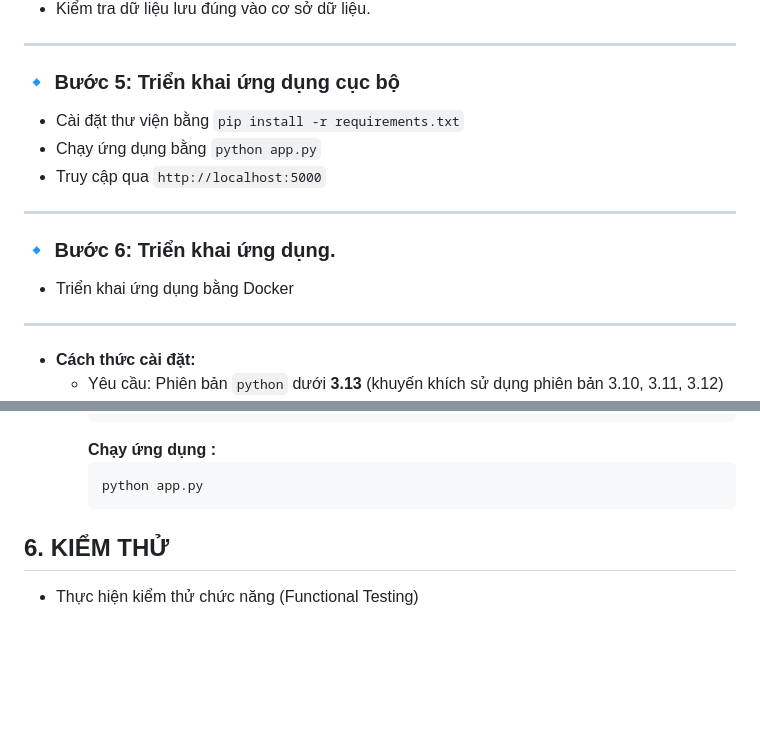
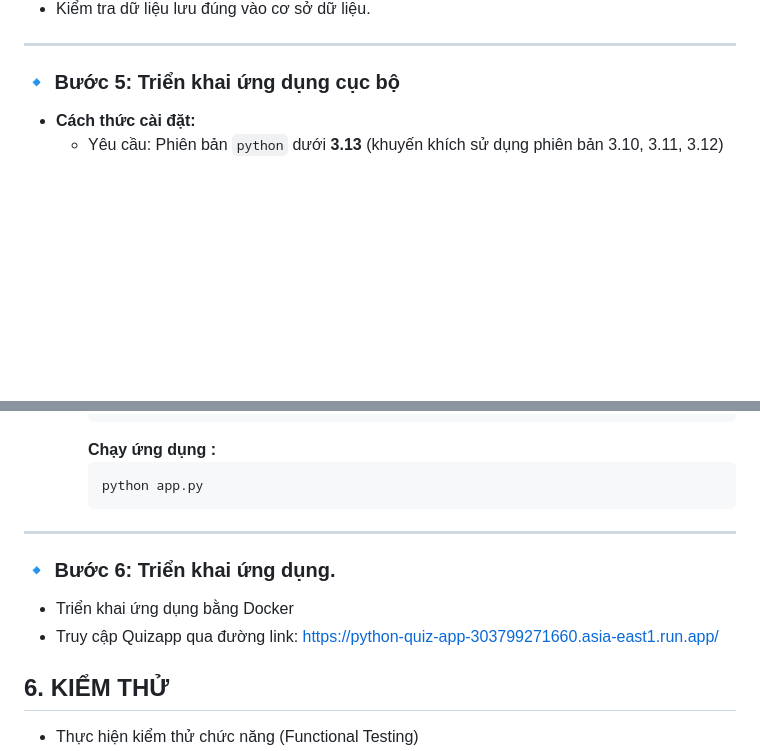
Before and after one commit to senKo183/CloudCom_FinalAssignment, a Markdown page: README.md, 2 parts joined by grey strips. Drawn GitHub-style; blank space fills up the shorter version.

````diff
--- a/README.md
+++ b/README.md
@@ -115,17 +115,6 @@
 
 ### 🔹 Bước 5: Triển khai ứng dụng cục bộ
 
-* Cài đặt thư viện bằng `pip install -r requirements.txt`
-* Chạy ứng dụng bằng `python app.py`
-* Truy cập qua `http://localhost:5000`
-
----
-
-### 🔹 Bước 6: Triển khai ứng dụng.
-
-* Triển khai ứng dụng bằng Docker
----
-
 - **Cách thức cài đặt:**
   + Yêu cầu: Phiên bản `python` dưới **3.13** (khuyến khích sử dụng phiên bản 3.10, 3.11, 3.12)
   + **Hướng dẫn cài đặt:**
@@ -142,6 +131,15 @@
     ```
     python app.py
     ```
+
+---
+
+### 🔹 Bước 6: Triển khai ứng dụng.
+
+* Triển khai ứng dụng bằng Docker
+* Truy cập Quizapp qua đường link: https://python-quiz-app-303799271660.asia-east1.run.app/
+
+
 ## 6. KIỂM THỬ
 - Thực hiện kiểm thử chức năng (Functional Testing)
 - Kiểm thử hiệu năng (Performance Testing)
````
